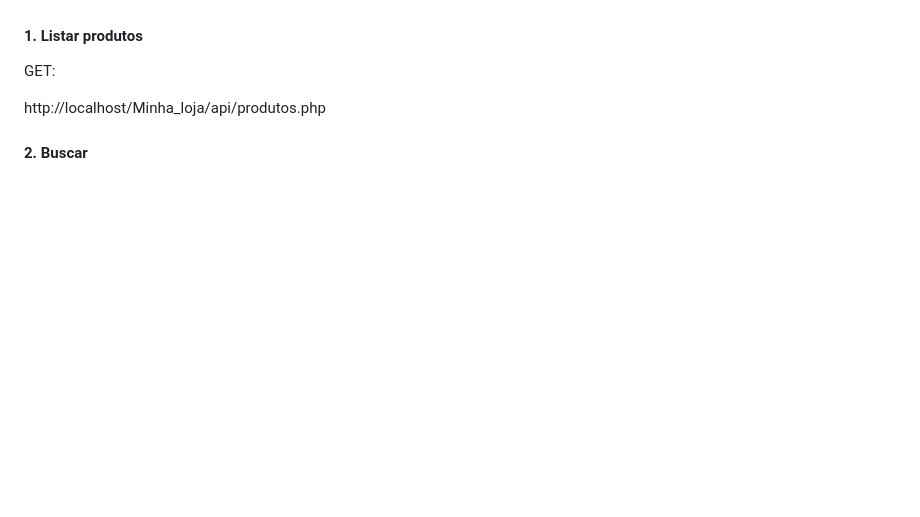
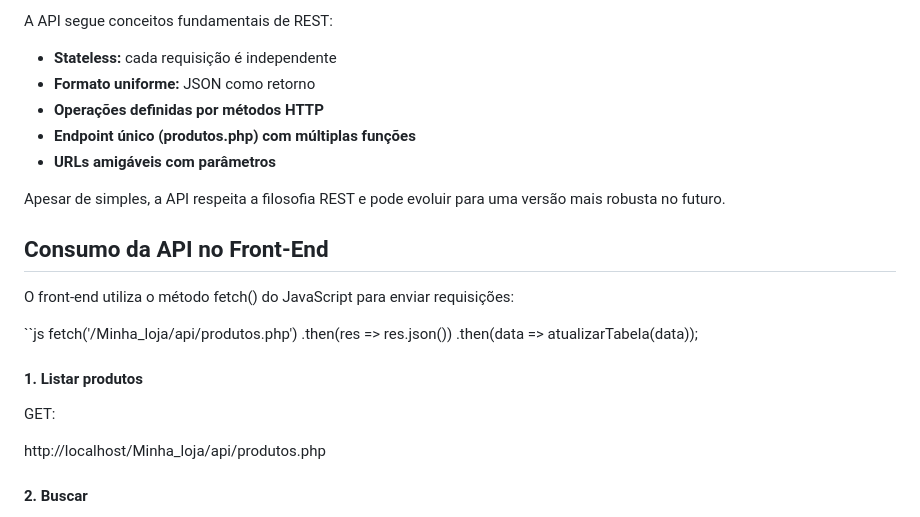
Before and after one commit to vitoriaju/Minha_loja-Api, a Markdown page: README.md, the part around the change printed below. GitHub-like rendering; blank space fills up the shorter version.

```diff
--- a/README.md
+++ b/README.md
@@ -114,3 +167,21 @@ A API permite:
+A API segue conceitos fundamentais de REST:
+
+- **Stateless:** cada requisição é independente
+- **Formato uniforme:** JSON como retorno
+- **Operações definidas por métodos HTTP**
+- **Endpoint único (produtos.php) com múltiplas funções**
+- **URLs amigáveis com parâmetros**
+
+Apesar de simples, a API respeita a filosofia REST e pode evoluir para uma versão mais robusta no futuro.
+## Consumo da API no Front-End
+
+O front-end utiliza o método fetch() do JavaScript para enviar requisições:
+
+``js
+fetch('/Minha_loja/api/produtos.php')
+  .then(res => res.json())
+  .then(data => atualizarTabela(data));
+
 ####  1. Listar produtos
 
 GET:
```
Also changed, not shown: other parts of README.md (+53 -0 lines).
